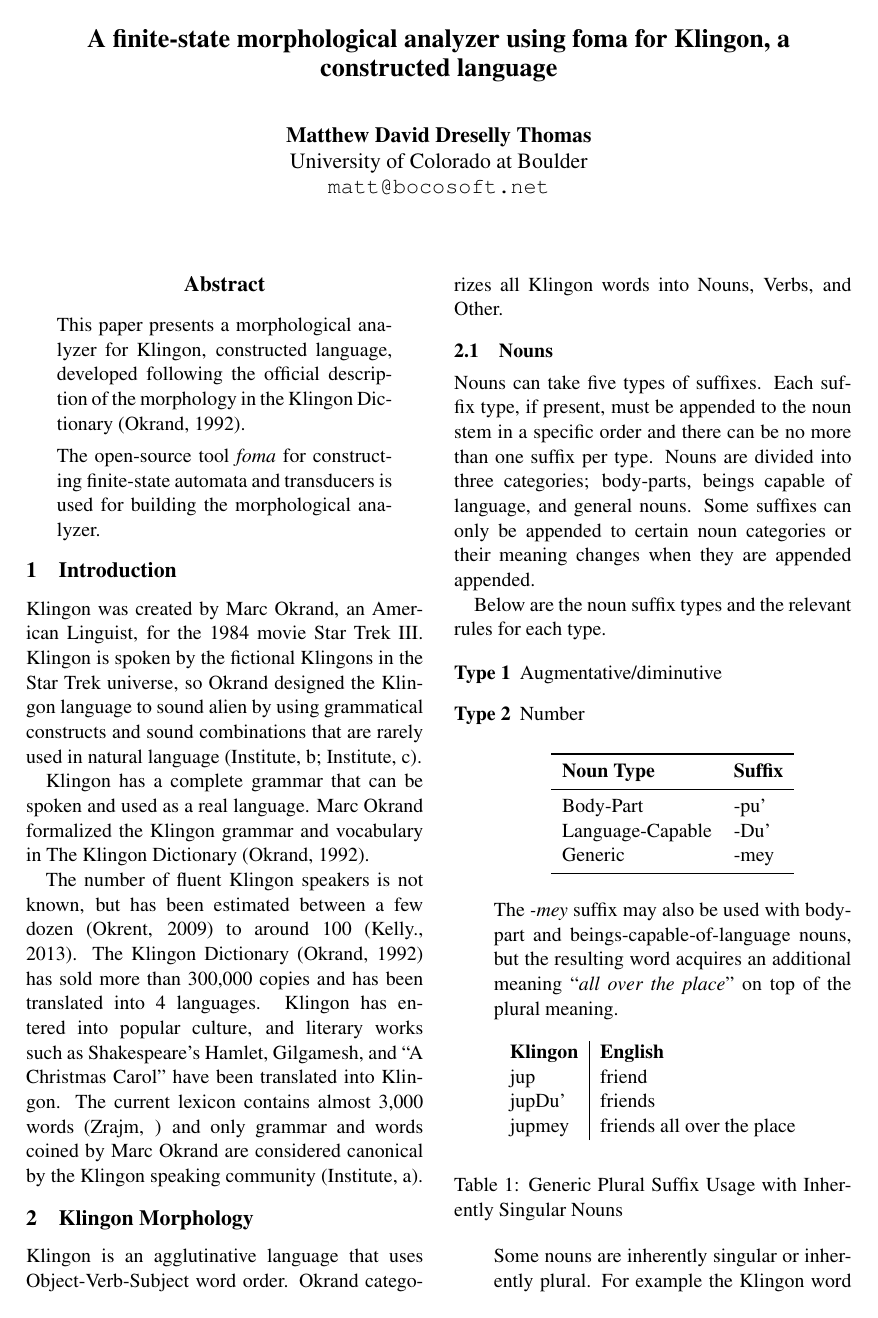
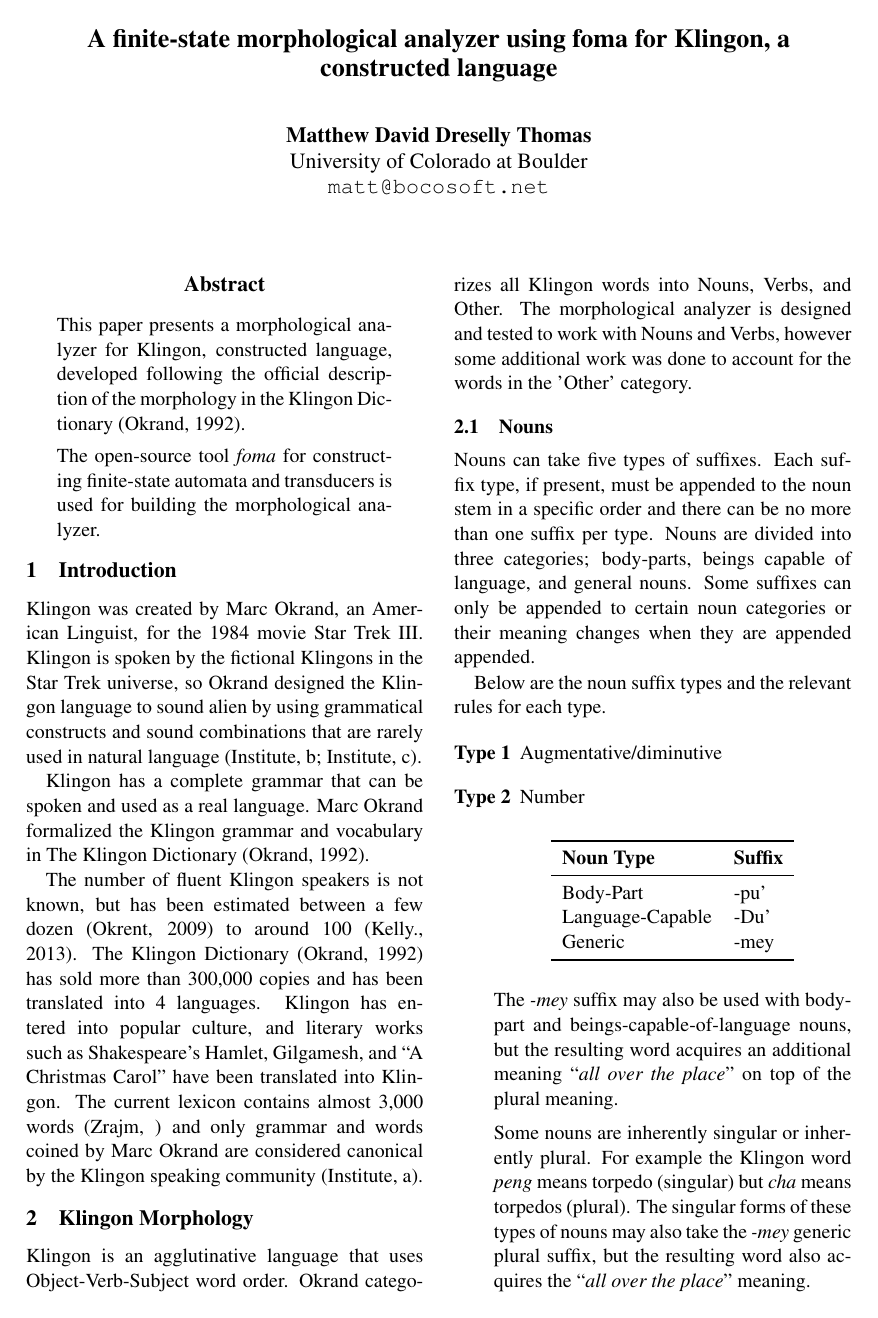
Before and after one commit to mattbocosoft/klingon-morphological-analyzer, a LaTeX paper (Project Description/Latex/Klingon Morphological Analyzer - Project Description - Matthew Thomas.tex): page 1 of 4. The pictures show the PDF file Project Description/Latex/Klingon Morphological Analyzer - Project Description - Matthew Thomas.pdf that the author committed with the source.

Commit message:
[Project Description] Update table styles

```diff
--- a/Project Description/Latex/Klingon Morphological Analyzer - Project Description - Matthew Thomas.tex
+++ b/Project Description/Latex/Klingon Morphological Analyzer - Project Description - Matthew Thomas.tex
@@ -58,7 +58,7 @@ The number of fluent Klingon speakers is not known, but has been estimated betwe
 
 \section{Klingon Morphology}
 
-Klingon is an agglutinative language that uses Object-Verb-Subject word order. Okrand categorizes all Klingon words into Nouns, Verbs, and Other.
+Klingon is an agglutinative language that uses Object-Verb-Subject word order. Okrand categorizes all Klingon words into Nouns, Verbs, and Other. The morphological analyzer is designed and tested to work with Nouns and Verbs, however some additional work was done to account for the words in the 'Other' category.
 
 \subsection {Nouns}
 
@@ -86,11 +86,14 @@ Below are the noun suffix types and the relevant rules for each type.
 
 	\begin{table}[h]
 	\begin{center}
-\begin{tabular}{l|l}
+	\begin{tabular}{lll}
+	\toprule
 	\bf Klingon & \bf English \\
+	\midrule
 	jup & friend \\
 	jupDu' & friends \\
 	jupmey & friends all over the place \\
+	\bottomrule
 	\end{tabular}
 	\end{center}
 	\caption{Generic Plural Suffix Usage with Inherently Singular Nouns}
@@ -98,14 +101,18 @@ jupmey & friends all over the place \\
 
 	Some nouns are inherently singular or inherently plural. For example the Klingon word \textit{peng} means torpedo (singular) but \textit{cha} means torpedos (plural). The singular forms of these types of nouns may also take the \textit{-mey} generic plural suffix, but the resulting word also acquires the ``\textit{all over the place}'' meaning.
 
+
 	\begin{table}[h]
 	\begin{center}
-\begin{tabular}{l|l}
+	\begin{tabular}{lll}
+	\toprule
 	\bf Klingon & \bf English \\
+	\midrule
 	peng & torpedo \\
 	pengmey & torpedos all over the place \\
 	cha & torpedos \\
 	**chamey & \it Not allowed \\
+	\bottomrule
 	\end{tabular}
 	\end{center}
 	\caption{Generic Plural Suffix Usage with Language-Capable Nouns}
@@ -206,14 +217,16 @@ Klingon completely lacks morphophonology with one exception. The endearment noun
 
 	\begin{table}[h]
 	\begin{center}
-\begin{tabular}{|l|l|}
-\hline \bf Noun Stem & \bf With Endearment Suffix \\ \hline
+	\begin{tabular}{lll}
+	\toprule
+	\bf Noun Stem & \bf With Endearment Suffix \\
+	\midrule
 	jup (friend) & jupoy (dear friend) \\
 	cha (torpedo) & cha'oy (dear torpedo) \\
-\hline
+	\bottomrule
 	\end{tabular}
 	\end{center}
-\caption{Endearment Suffix }
+	\caption{Endearment Suffix}
 	\end{table}
 
 \section{FST Implementation}
```
Also changed, not shown: Project Description/Latex/Klingon Morphological Analyzer - Project Description - Matthew Thomas.pdf, Project Description/Latex/Klingon Morphological Analyzer - Project Description - Matthew Thomas.tex (18 more changed lines), 2 other files. Lines whose indentation alone changed are shown as unchanged.
